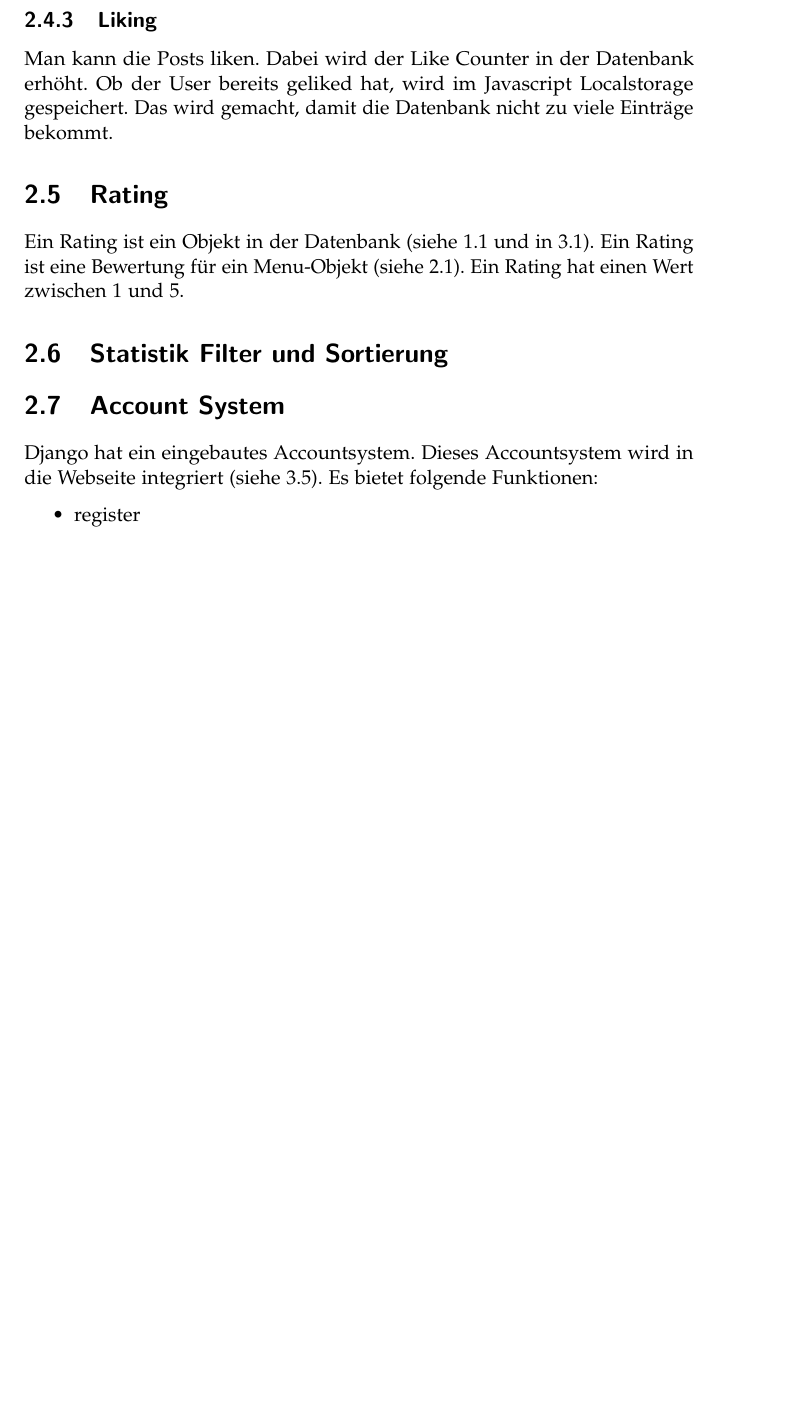
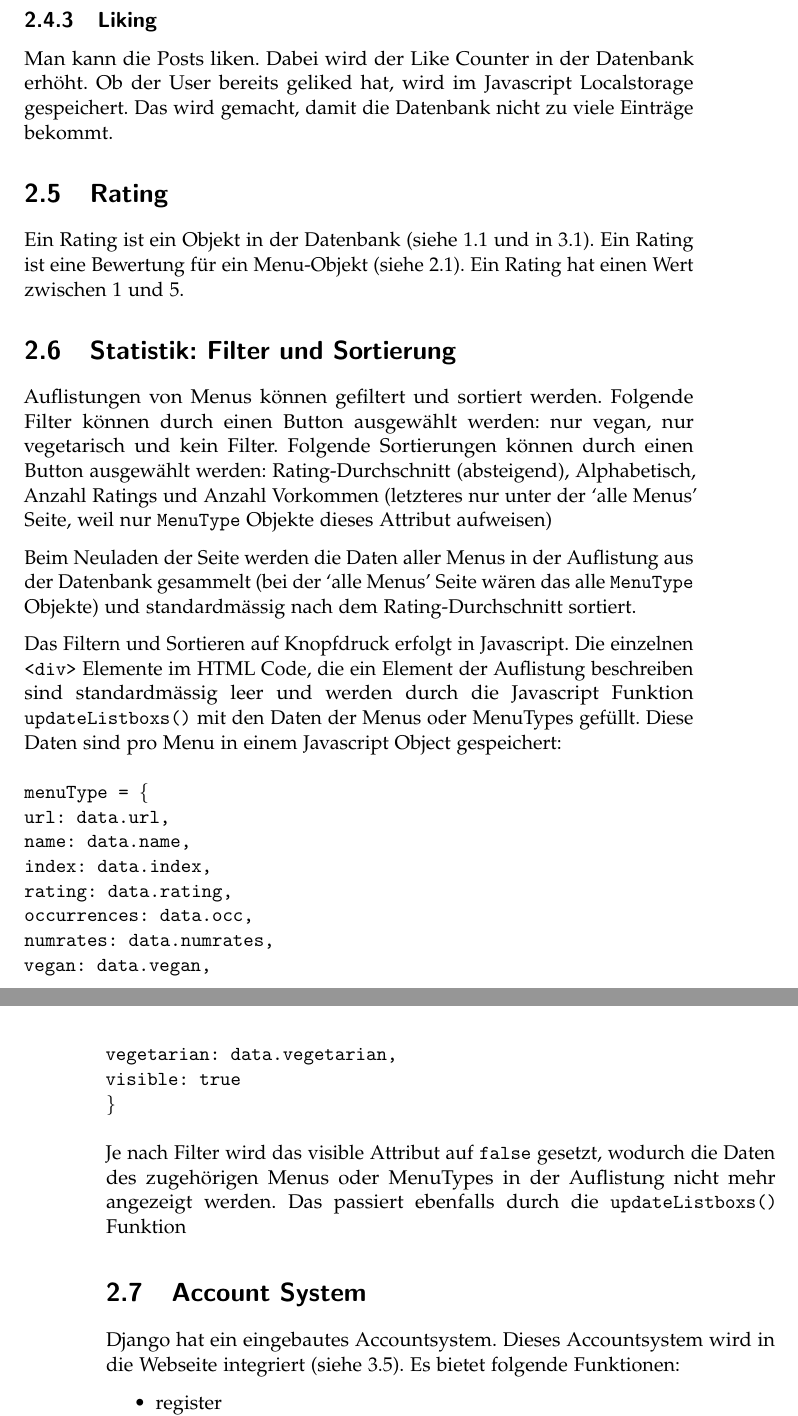
Before and after one commit to LarsZauberer/MensaRating, a LaTeX thesis (Documentation/main.tex, which reads Documentation/chapters/Spezifikationen.tex): part of page 11 of 39 before the commit and two parts of pages 11 and 12 of 41 after it, the two joined at a grey line, cut so that both start at the same text, the shorter picture padded with empty space. Compiled offline with pdfLaTeX.

Commit message:
statistik doc

```diff
--- a/Documentation/chapters/Spezifikationen.tex
+++ b/Documentation/chapters/Spezifikationen.tex
@@ -96,7 +100,48 @@ Ein Rating ist ein Objekt in der Datenbank (siehe \ref{fig:DB} und in
 \ref{code:core.models.py}). Ein Rating ist eine Bewertung für ein Menu-Objekt
 (siehe \ref{spez:Menus}). Ein Rating hat einen Wert zwischen 1 und 5.
 
-\section{Statistik Filter und Sortierung} \label{spez:Statistik}
+\section{Statistik: Filter und Sortierung} \label{spez:Statistik}
+
+Auflistungen von Menus können gefiltert und sortiert werden. Folgende Filter
+können durch einen Button ausgewählt werden: nur vegan, nur vegetarisch und kein
+Filter. Folgende Sortierungen können durch einen Button ausgewählt werden:
+Rating-Durchschnitt (absteigend), Alphabetisch, Anzahl Ratings und Anzahl
+Vorkommen (letzteres nur unter der `alle Menus' Seite, weil nur \code{MenuType}
+Objekte dieses Attribut aufweisen)
+
+Beim Neuladen der Seite werden die Daten
+aller Menus in der Auflistung aus der Datenbank gesammelt (bei der `alle Menus'
+Seite wären das alle \code{MenuType} Objekte) und standardmässig nach dem
+Rating-Durchschnitt sortiert.
+
+Das Filtern und Sortieren auf Knopfdruck erfolgt in Javascript. Die einzelnen
+\code{<div>} Elemente im HTML Code, die ein Element der Auflistung beschreiben
+sind standardmässig leer und werden durch die Javascript Funktion
+\code{updateListboxs()} mit den Daten der Menus oder MenuTypes gefüllt. Diese Daten sind pro
+Menu in einem Javascript Object gespeichert:
+\newline \newline
+\code{
+    menuType = \{ \newline
+        url: data.url, \newline
+        name: data.name, \newline
+        index: data.index, \newline
+        rating: data.rating, \newline
+        occurrences: data.occ, \newline
+        numrates: data.numrates, \newline
+        vegan: data.vegan, \newline
+        vegetarian: data.vegetarian, \newline
+        visible: true\newline
+    \} \newline
+    \newline
+}
+Je nach Filter wird das visible Attribut auf \code{false} gesetzt, wodurch die
+Daten des zugehörigen Menus oder MenuTypes in der Auflistung nicht mehr
+angezeigt werden. Das passiert ebenfalls durch die \code{updateListboxs()} Funktion
+
+
+
+
+
 
 
 
```
Also changed, not shown: Documentation/chapters/Spezifikationen.tex (8 more changed lines).
